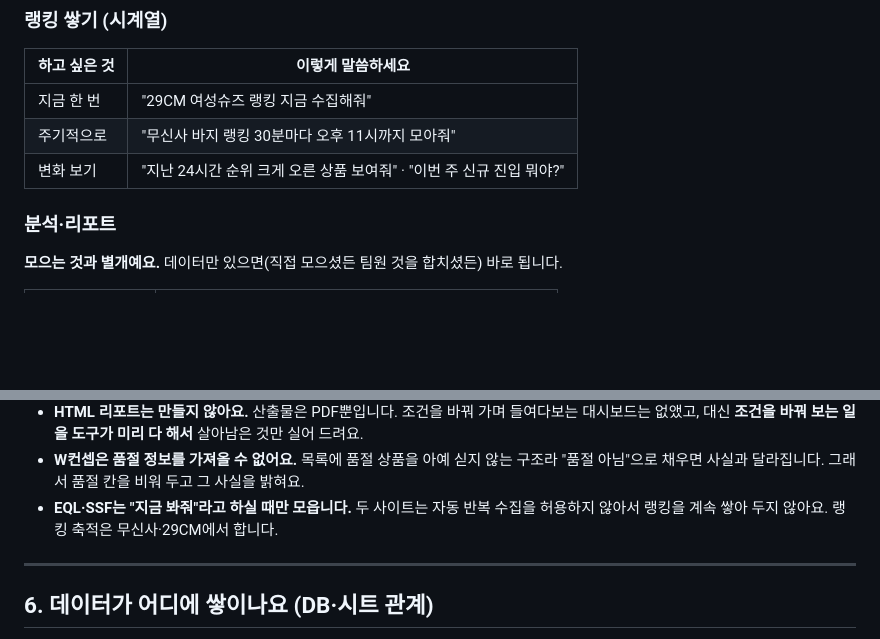
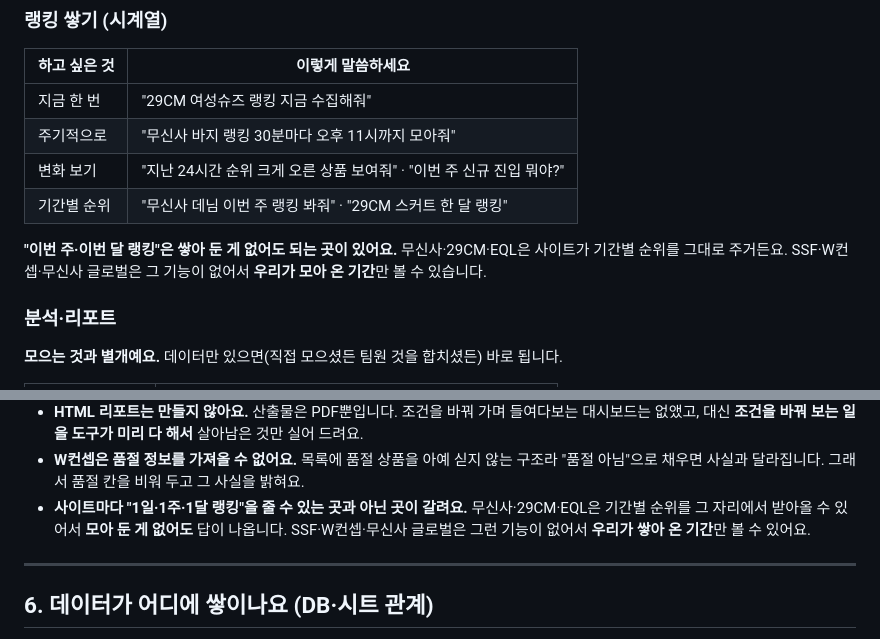
Before and after one commit to whysowlee/commerce-intel, a Markdown page: skills/README.md, 2 parts joined by grey strips. Drawn GitHub-style; blank space fills up the shorter version.

Commit message:
README — D30 잔재 정정, 기간별 랭킹 안내 추가
§5에 'EQL·SSF는 자동 반복 수집을 허용하지 않는다'가 남아 있었다. D41로 4사이트
크론이 허용됐으니 사실과 다르다 — 배포 메시지가 README를 가리키므로 먼저 고쳤다.

대신 팀원이 실제로 헷갈릴 것을 적었다: 기간별 랭킹을 사이트가 직접 주는 곳
(무신사·29CM·EQL)과 우리가 쌓아야만 보이는 곳(SSF·W컨셉·무신사 글로벌)의 구분.

Co-Authored-By: Claude Opus 5 (1M context) <noreply@anthropic.com>

```diff
--- a/skills/README.md
+++ b/skills/README.md
@@ -214,6 +214,11 @@ B님        10:07        10:37        11:07
 | 지금 한 번 | "29CM 여성슈즈 랭킹 지금 수집해줘" |
 | 주기적으로 | "무신사 바지 랭킹 30분마다 오후 11시까지 모아줘" |
 | 변화 보기 | "지난 24시간 순위 크게 오른 상품 보여줘" · "이번 주 신규 진입 뭐야?" |
+| 기간별 순위 | "무신사 데님 이번 주 랭킹 봐줘" · "29CM 스커트 한 달 랭킹" |
+
+**"이번 주·이번 달 랭킹"은 쌓아 둔 게 없어도 되는 곳이 있어요.** 무신사·29CM·EQL은
+사이트가 기간별 순위를 그대로 주거든요. SSF·W컨셉·무신사 글로벌은 그 기능이 없어서
+**우리가 모아 온 기간**만 볼 수 있습니다.
 
 ### 분석·리포트
 
@@ -349,8 +354,9 @@ B님        10:07        10:37        11:07
   실어 드려요.
 - **W컨셉은 품절 정보를 가져올 수 없어요.** 목록에 품절 상품을 아예 싣지 않는 구조라
   "품절 아님"으로 채우면 사실과 달라집니다. 그래서 품절 칸을 비워 두고 그 사실을 밝혀요.
-- **EQL·SSF는 "지금 봐줘"라고 하실 때만 모읍니다.** 두 사이트는 자동 반복 수집을
-  허용하지 않아서 랭킹을 계속 쌓아 두지 않아요. 랭킹 축적은 무신사·29CM에서 합니다.
+- **사이트마다 "1일·1주·1달 랭킹"을 줄 수 있는 곳과 아닌 곳이 갈려요.** 무신사·29CM·EQL은
+  기간별 순위를 그 자리에서 받아올 수 있어서 **모아 둔 게 없어도** 답이 나옵니다.
+  SSF·W컨셉·무신사 글로벌은 그런 기능이 없어서 **우리가 쌓아 온 기간**만 볼 수 있어요.
 
 ---
 
```
